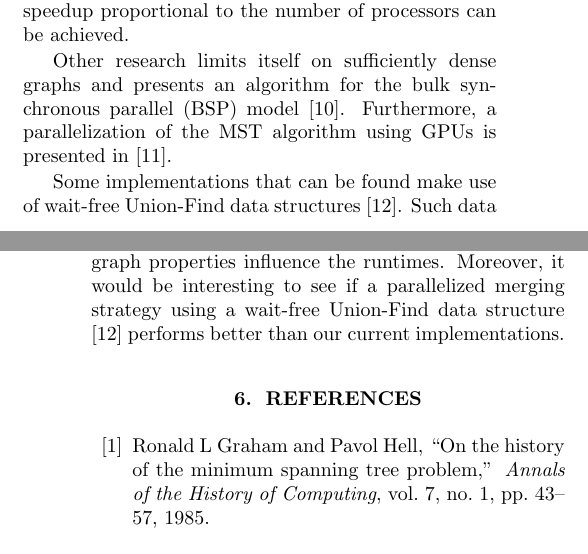
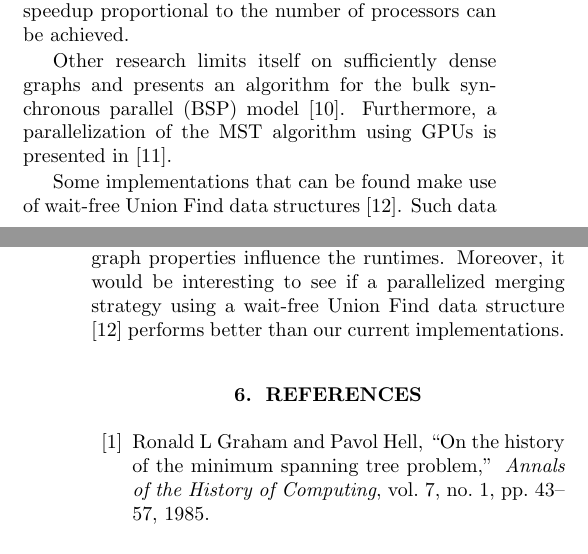
Before and after one commit to ansamuel/parallel-boruvka-project-report, a LaTeX paper (report/report.tex): two parts of the columns of pages 1 and 7 of 8, joined at a grey line, cut so that both start at the same text. Compiled offline with pdfLaTeX.

Commit message:
Remove wrong hyphenations

```diff
--- a/report/report.tex
+++ b/report/report.tex
@@ -117,7 +117,7 @@ Other research limits itself on sufficiently dense \linebreak graphs and present
 parallel (BSP) model \cite{dehne1998practical}. Furthermore, a parallelization of the MST algorithm using GPUs is
 presented in \cite{de2017parallel}.
 
-Some implementations that can be found make use of wait-free Union-Find data structures \cite{wfuf}. Such data
+Some implementations that can be found make use of wait-free Union Find data structures \cite{wfuf}. Such data
 structures speed-up the merge step of the Vor\r{u}vka algorithm. However, they do not aid in distributing the work over
 multiple computing nodes.
 
@@ -604,7 +604,7 @@ storing the actual MST and supporting all MPI configurations independent of the
 graph properties, such as the connectivity or the average degree, different strategies could be applied at run-time.
 This would require further, more-detailed measurements. Other work could also try to benchmark different graph types,
 for instance Erdös-Renyi graphs, and figure out which graph properties influence the runtimes. Moreover, it would be
-interesting to see if a parallelized merging strategy using a wait-free Union-Find data structure \cite{wfuf} performs
+interesting to see if a parallelized merging strategy using a wait-free Union Find data structure \cite{wfuf} performs
 better than our current implementations.
 
 % \section{Further comments}
```
